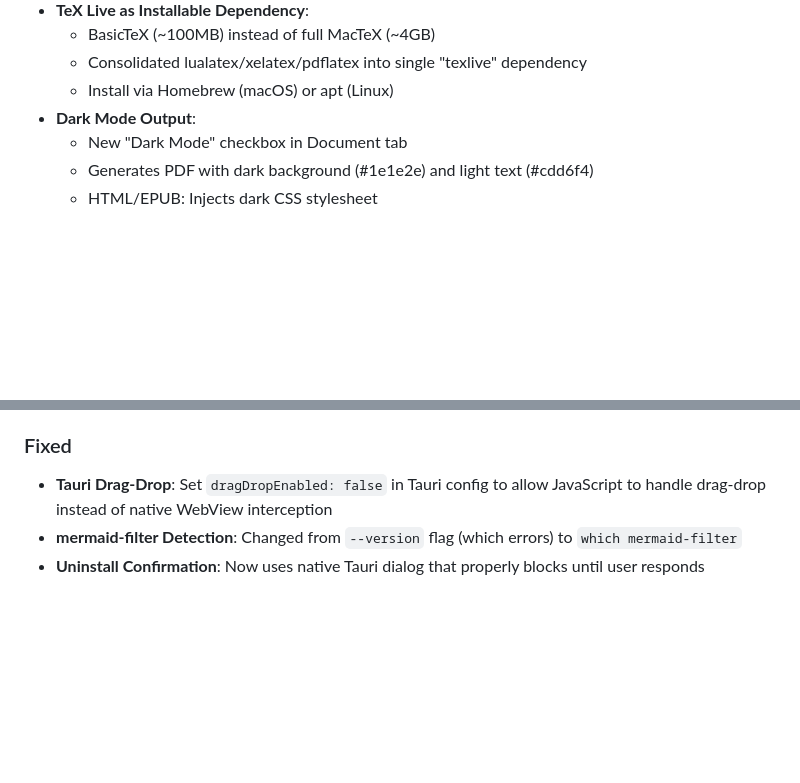
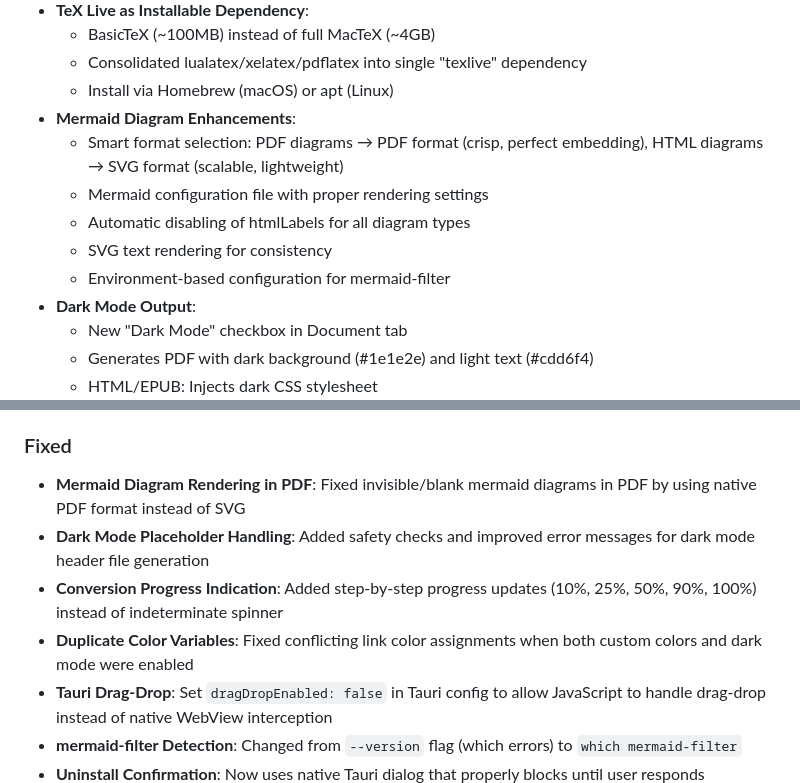
Before and after one commit to ivg-design/pandoc-gui-mk2, a Markdown page: CHANGELOG.md, 2 parts joined by grey strips. Drawn GitHub-style; blank space fills up the shorter version.

Commit message:
docs: Update CHANGELOG with mermaid diagram and conversion improvements

```diff
--- a/CHANGELOG.md
+++ b/CHANGELOG.md
@@ -31,6 +31,12 @@ and this project adheres to [Semantic Versioning](https://semver.org/spec/v2.0.0
   - BasicTeX (~100MB) instead of full MacTeX (~4GB)
   - Consolidated lualatex/xelatex/pdflatex into single "texlive" dependency
   - Install via Homebrew (macOS) or apt (Linux)
+- **Mermaid Diagram Enhancements**:
+  - Smart format selection: PDF diagrams → PDF format (crisp, perfect embedding), HTML diagrams → SVG format (scalable, lightweight)
+  - Mermaid configuration file with proper rendering settings
+  - Automatic disabling of htmlLabels for all diagram types
+  - SVG text rendering for consistency
+  - Environment-based configuration for mermaid-filter
 - **Dark Mode Output**:
   - New "Dark Mode" checkbox in Document tab
   - Generates PDF with dark background (#1e1e2e) and light text (#cdd6f4)
@@ -64,6 +70,10 @@ and this project adheres to [Semantic Versioning](https://semver.org/spec/v2.0.0
   - TeX Live paths
 
 ### Fixed
+- **Mermaid Diagram Rendering in PDF**: Fixed invisible/blank mermaid diagrams in PDF by using native PDF format instead of SVG
+- **Dark Mode Placeholder Handling**: Added safety checks and improved error messages for dark mode header file generation
+- **Conversion Progress Indication**: Added step-by-step progress updates (10%, 25%, 50%, 90%, 100%) instead of indeterminate spinner
+- **Duplicate Color Variables**: Fixed conflicting link color assignments when both custom colors and dark mode were enabled
 - **Tauri Drag-Drop**: Set `dragDropEnabled: false` in Tauri config to allow JavaScript to handle drag-drop instead of native WebView interception
 - **mermaid-filter Detection**: Changed from `--version` flag (which errors) to `which mermaid-filter`
 - **Uninstall Confirmation**: Now uses native Tauri dialog that properly blocks until user responds
```
